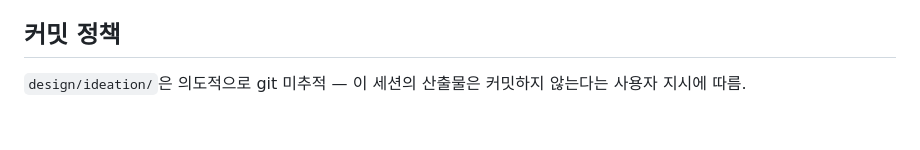
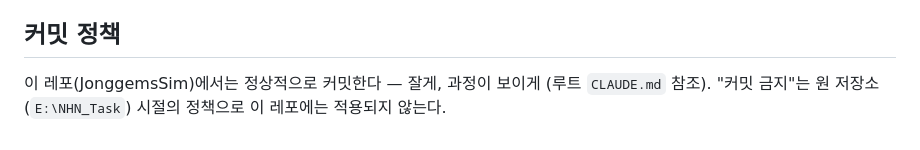
Before and after one commit to BJH7536/JonggemsSim, a Markdown page: prototypes/README.md, the part around the change. GitHub-like rendering.

Commit message:
docs: 프로토타입 README 커밋 정책을 새 레포 기준으로 정정
Co-Authored-By: Claude Fable 5 <noreply@anthropic.com>

```diff
--- a/prototypes/README.md
+++ b/prototypes/README.md
@@ -62,5 +62,5 @@ M6(실패 연쇄 리셋)은 원본 준거로 롤백, 언락 임계는 최종 룰
 
 ## 커밋 정책
 
-`design/ideation/`은 의도적으로 git 미추적 — 이 세션의 산출물은 커밋하지 않는다는 사용자
-지시에 따름.
+이 레포(JonggemsSim)에서는 정상적으로 커밋한다 — 잘게, 과정이 보이게 (루트 `CLAUDE.md`
+참조). "커밋 금지"는 원 저장소(`E:\NHN_Task`) 시절의 정책으로 이 레포에는 적용되지 않는다.
```
